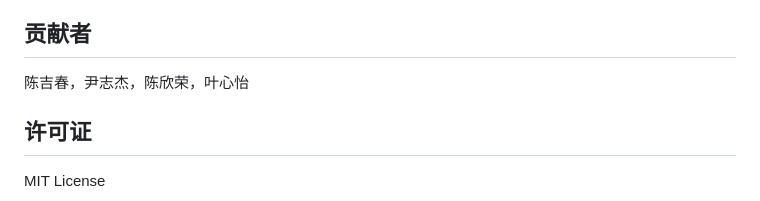
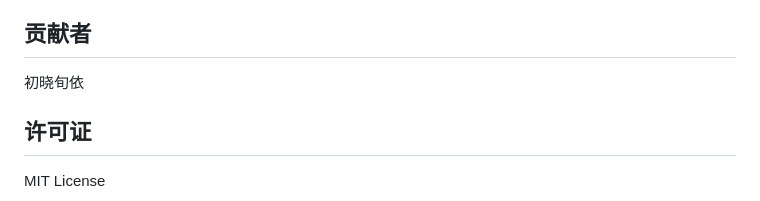
Before and after one commit to 255856/elderly_care_system, a Markdown page: README.md, the part around the change. Rendered like a GitHub page.

```diff
--- a/README.md
+++ b/README.md
@@ -239,7 +239,7 @@ pip install face-recognition
 
 ## 贡献者
 
-陈吉春，尹志杰，陈欣荣，叶心怡
+初晓旬依
 
 ## 许可证
 
```
